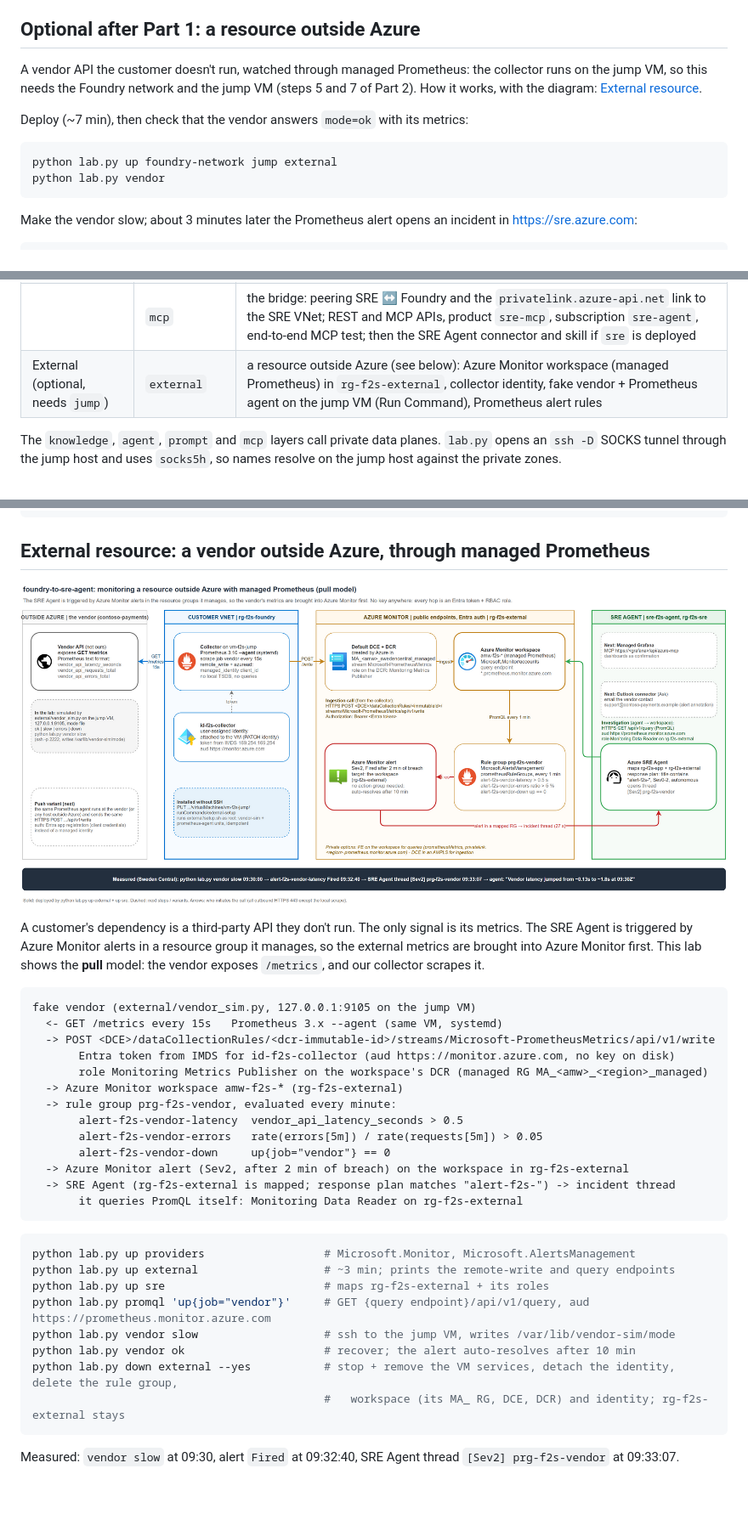
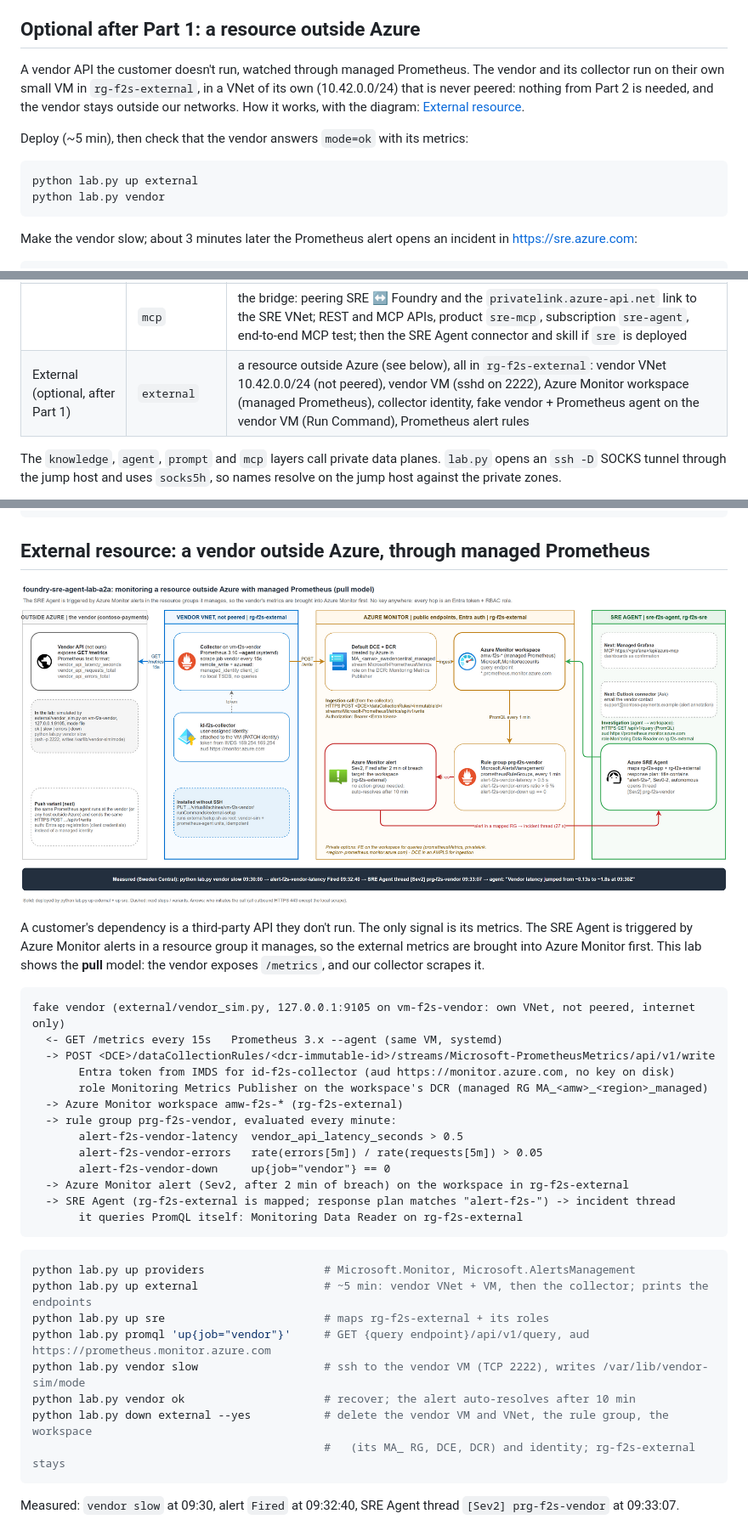
Before and after one commit to fredgnucc/foundry-sre-agent-lab-a2a, a Markdown page: README.md, 3 parts joined by grey strips. Shown at 85% size. GitHub-like rendering; pictures changed too: docs/external-prometheus.png; blank space fills up the shorter version.

````diff
--- a/README.md
+++ b/README.md
@@ -131,14 +131,15 @@ about 2 minutes after the first errors, the agent acknowledged it and set `FAULT
 
 ## Optional after Part 1: a resource outside Azure
 
-A vendor API the customer doesn't run, watched through managed Prometheus: the collector runs on
-the jump VM, so this needs the Foundry network and the jump VM (steps 5 and 7 of Part 2).
+A vendor API the customer doesn't run, watched through managed Prometheus. The vendor and its
+collector run on their own small VM in `rg-f2s-external`, in a VNet of its own (10.42.0.0/24) that is
+never peered: nothing from Part 2 is needed, and the vendor stays outside our networks.
 How it works, with the diagram: [External resource](#external-resource-a-vendor-outside-azure-through-managed-prometheus).
 
-Deploy (~7 min), then check that the vendor answers `mode=ok` with its metrics:
+Deploy (~5 min), then check that the vendor answers `mode=ok` with its metrics:
 
 ```powershell
-python lab.py up foundry-network jump external
+python lab.py up external
 python lab.py vendor
 ```
 
@@ -336,7 +337,7 @@ Layers are listed in deployment order.
 | | `agent` | hosted agent `agents/architect/` (deterministic zip, remote build), its identity can read Search |
 | | `prompt` | prompt agent `architect-prompt`: a definition only, new version only when it changed |
 | | `mcp` | the bridge: peering SRE ↔ Foundry and the `privatelink.azure-api.net` link to the SRE VNet; REST and MCP APIs, product `sre-mcp`, subscription `sre-agent`, end-to-end MCP test; then the SRE Agent connector and skill if `sre` is deployed |
-| External (optional, needs `jump`) | `external` | a resource outside Azure (see below): Azure Monitor workspace (managed Prometheus) in `rg-f2s-external`, collector identity, fake vendor + Prometheus agent on the jump VM (Run Command), Prometheus alert rules |
+| External (optional, after Part 1) | `external` | a resource outside Azure (see below), all in `rg-f2s-external`: vendor VNet 10.42.0.0/24 (not peered), vendor VM (sshd on 2222), Azure Monitor workspace (managed Prometheus), collector identity, fake vendor + Prometheus agent on the vendor VM (Run Command), Prometheus alert rules |
 
 The `knowledge`, `agent`, `prompt` and `mcp` layers call private data planes. `lab.py` opens an
 `ssh -D` SOCKS tunnel through the jump host and uses `socks5h`, so names resolve on the
@@ -472,7 +474,7 @@ external metrics are brought into Azure Monitor first. This lab shows the **pull
 vendor exposes `/metrics`, and our collector scrapes it.
 
 ```
-fake vendor (external/vendor_sim.py, 127.0.0.1:9105 on the jump VM)
+fake vendor (external/vendor_sim.py, 127.0.0.1:9105 on vm-f2s-vendor: own VNet, not peered, internet only)
   <- GET /metrics every 15s   Prometheus 3.x --agent (same VM, systemd)
   -> POST <DCE>/dataCollectionRules/<dcr-immutable-id>/streams/Microsoft-PrometheusMetrics/api/v1/write
        Entra token from IMDS for id-f2s-collector (aud https://monitor.azure.com, no key on disk)
@@ -489,13 +491,13 @@ fake vendor (external/vendor_sim.py, 127.0.0.1:9105 on the jump VM)
 
 ```powershell
 python lab.py up providers                  # Microsoft.Monitor, Microsoft.AlertsManagement
-python lab.py up external                   # ~3 min; prints the remote-write and query endpoints
+python lab.py up external                   # ~5 min: vendor VNet + VM, then the collector; prints the endpoints
 python lab.py up sre                        # maps rg-f2s-external + its roles
 python lab.py promql 'up{job="vendor"}'     # GET {query endpoint}/api/v1/query, aud https://prometheus.monitor.azure.com
-python lab.py vendor slow                   # ssh to the jump VM, writes /var/lib/vendor-sim/mode
+python lab.py vendor slow                   # ssh to the vendor VM (TCP 2222), writes /var/lib/vendor-sim/mode
 python lab.py vendor ok                     # recover; the alert auto-resolves after 10 min
-python lab.py down external --yes           # stop + remove the VM services, detach the identity, delete the rule group,
-                                            #   workspace (its MA_ RG, DCE, DCR) and identity; rg-f2s-external stays
+python lab.py down external --yes           # delete the vendor VM and VNet, the rule group, the workspace
+                                            #   (its MA_ RG, DCE, DCR) and identity; rg-f2s-external stays
 ```
 
 Measured: `vendor slow` at 09:30, alert `Fired` at 09:32:40, SRE Agent thread
````
Also changed, not shown: other parts of README.md (+1 -0 lines), 8 other files.
